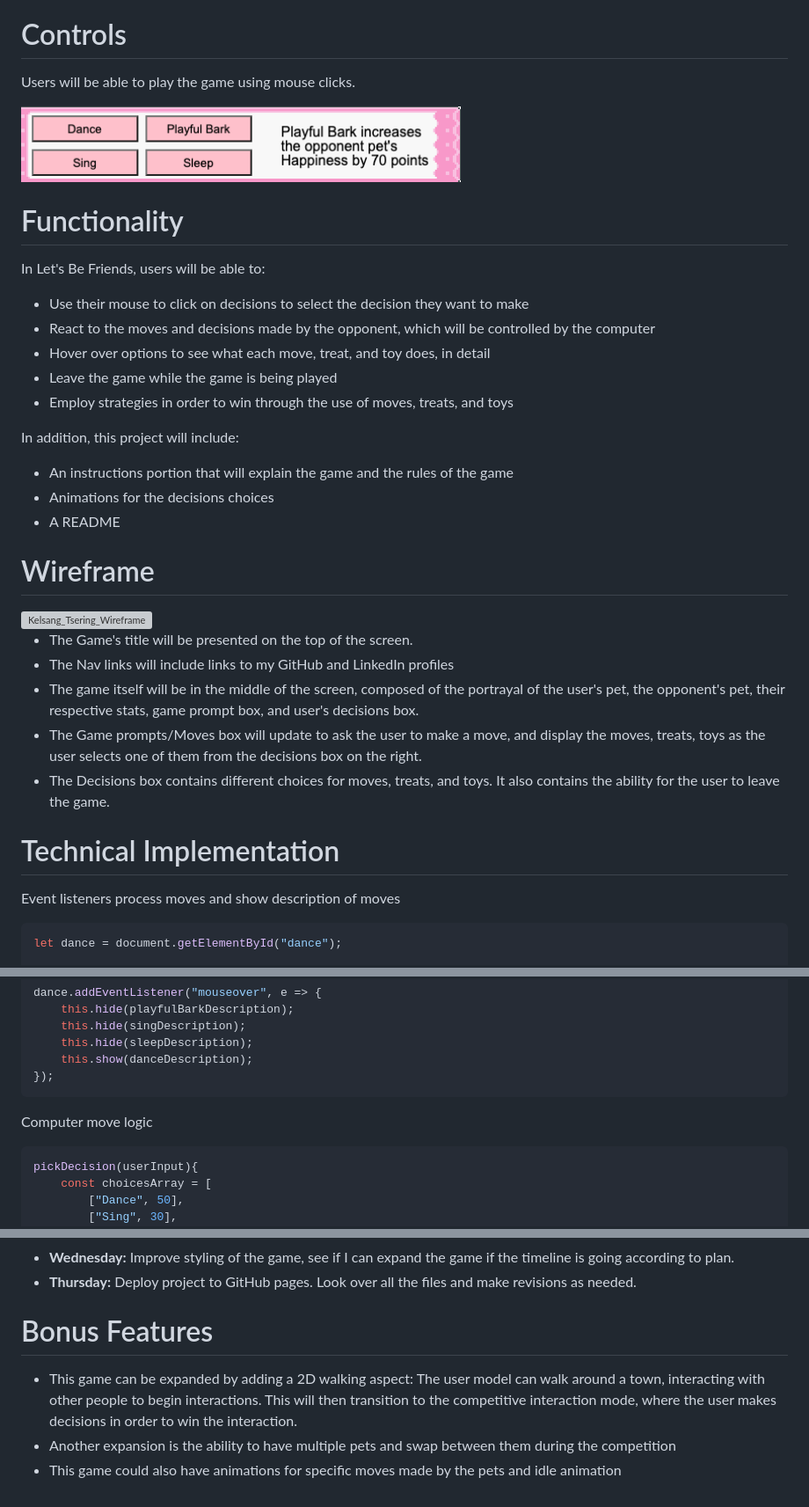
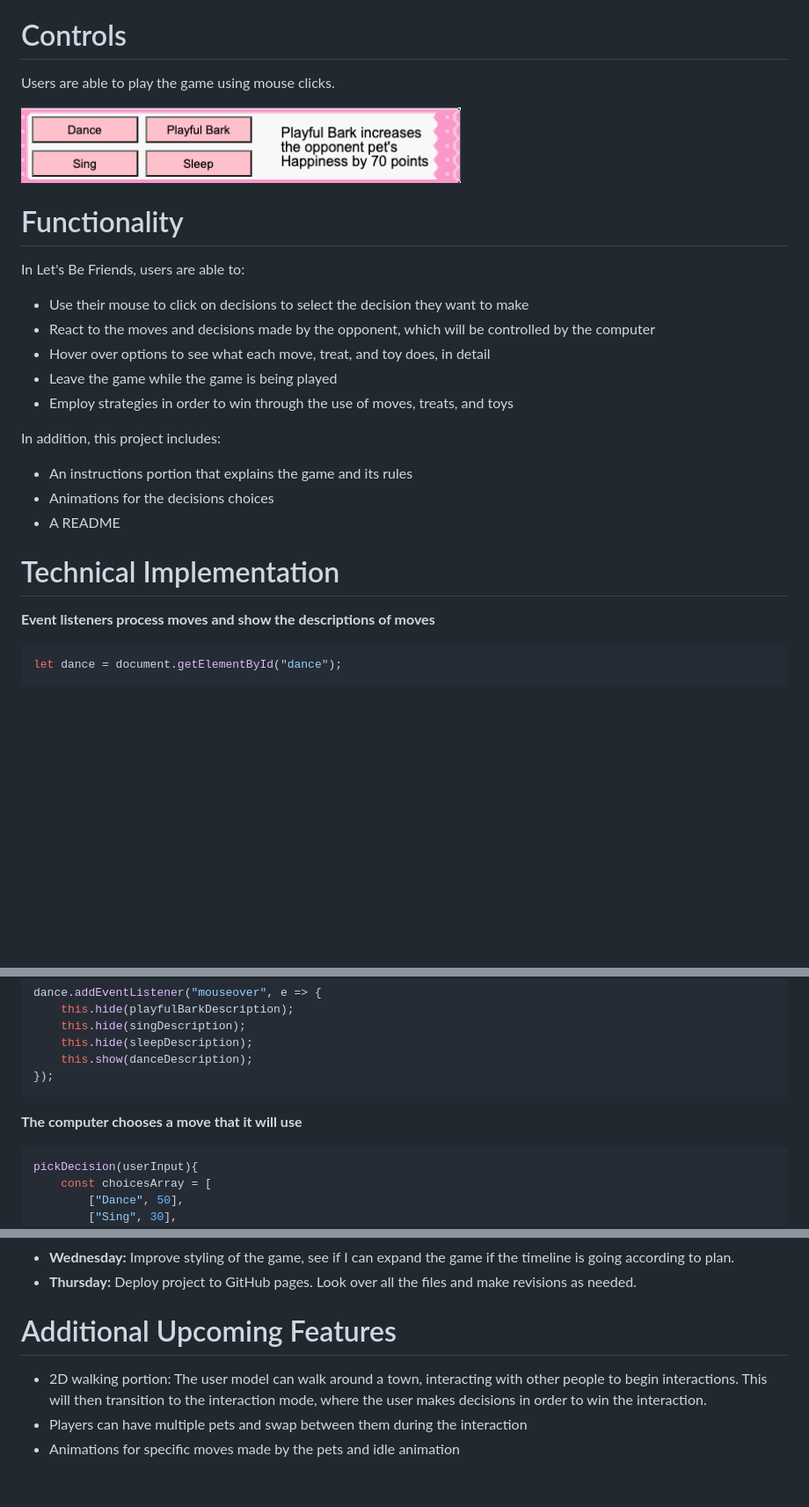
Before and after one commit to kelsangt/Lets-Be-Friends, a Markdown page: README.md, 3 parts joined by grey strips. Shown at 88% size. Rendered like a GitHub page; blank space fills up the shorter version; grey boxes are pictures that could not be loaded.

````diff
--- a/README.md
+++ b/README.md
@@ -12,13 +12,13 @@ As the main objective of the game is for the pets to be happy, players start out
 
 # Controls
 
-Users will be able to play the game using mouse clicks.
+Users are able to play the game using mouse clicks.
 
 <img width=500 alt="user_clicks" src="images/user_clicks.png">
 
 # Functionality
 
-In Let's Be Friends, users will be able to:
+In Let's Be Friends, users are able to:
 
 - Use their mouse to click on decisions to select the decision they want to make
 - React to the moves and decisions made by the opponent, which will be controlled by the computer
@@ -27,26 +27,15 @@ In Let's Be Friends, users will be able to:
 - Employ strategies in order to win through the use of moves, treats, and toys
 
 
-In addition, this project will include:
-- An instructions portion that will explain the game and the rules of the game
+In addition, this project includes:
+- An instructions portion that explains the game and its rules
 - Animations for the decisions choices
 - A README
 
-# Wireframe
-
-<img width="860" alt="Kelsang_Tsering_Wireframe" src="https://user-images.githubusercontent.com/121586271/224147009-a1977a0d-b03c-452f-8899-414081e9f4cd.png">
-
-
-
-- The Game's title will be presented on the top of the screen.
-- The Nav links will include links to my GitHub and LinkedIn profiles
-- The game itself will be in the middle of the screen, composed of the portrayal of the user's pet, the opponent's pet, their respective stats, game prompt box, and user's decisions box.
-- The Game prompts/Moves box will update to ask the user to make a move, and display the moves, treats, toys as the user selects one of them from the decisions box on the right.
-- The Decisions box contains different choices for moves, treats, and toys. It also contains the ability for the user to leave the game.
 
 # Technical Implementation
 
-Event listeners process moves and show description of moves
+**Event listeners process moves and show the descriptions of moves**
 
 ```javascript
 let dance = document.getElementById("dance");
@@ -77,7 +66,7 @@ dance.addEventListener("mouseover", e => {
 });
 ```
 
-Computer move logic
+**The computer chooses a move that it will use**
 
 ```javascript
 pickDecision(userInput){
@@ -160,8 +162,8 @@ This project will be implemented with these technologies:
 - **Thursday:** Deploy project to GitHub pages. Look over all the files and make revisions as needed.
 
 
-# Bonus Features
+# Additional Upcoming Features
 
-- This game can be expanded by adding a 2D walking aspect: The user model can walk around a town, interacting with other people to begin interactions. This will then transition to the competitive interaction mode, where the user makes decisions in order to win the interaction.
-- Another expansion is the ability to have multiple pets and swap between them during the competition
-- This game could also have animations for specific moves made by the pets and idle animation
+- 2D walking portion: The user model can walk around a town, interacting with other people to begin interactions. This will then transition to the interaction mode, where the user makes decisions in order to win the interaction.
+- Players can have multiple pets and swap between them during the interaction
+- Animations for specific moves made by the pets and idle animation
````
Also changed, not shown: other parts of README.md (+15 -2 lines).
